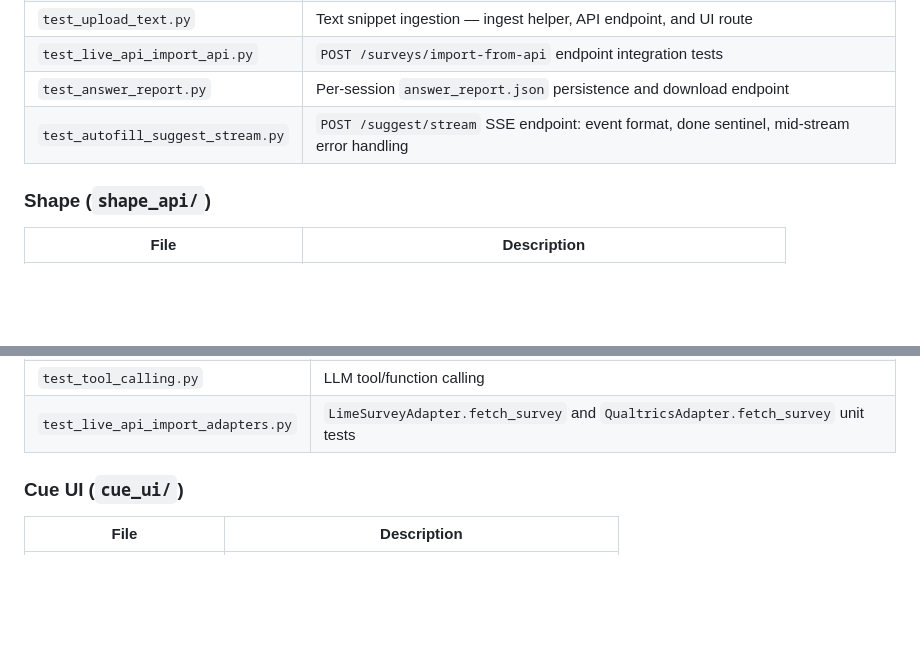
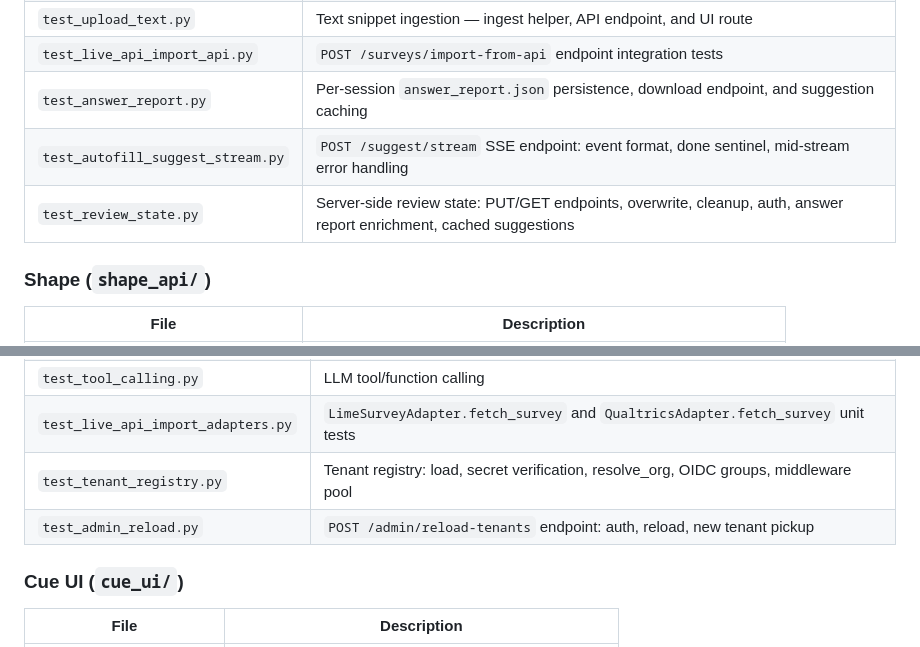
Before and after one commit to pxl-research/expats-geant, a Markdown page: docs/TESTING.md, 2 parts joined by grey strips. Drawn GitHub-style; blank space fills up the shorter version.

```diff
--- a/docs/TESTING.md
+++ b/docs/TESTING.md
@@ -46,8 +46,9 @@ Coverage threshold: `--cov-fail-under=80` (configured in `pyproject.toml` / `set
 | `test_validators.py` | Input validators |
 | `test_upload_text.py` | Text snippet ingestion — ingest helper, API endpoint, and UI route |
 | `test_live_api_import_api.py` | `POST /surveys/import-from-api` endpoint integration tests |
-| `test_answer_report.py` | Per-session `answer_report.json` persistence and download endpoint |
+| `test_answer_report.py` | Per-session `answer_report.json` persistence, download endpoint, and suggestion caching |
 | `test_autofill_suggest_stream.py` | `POST /suggest/stream` SSE endpoint: event format, done sentinel, mid-stream error handling |
+| `test_review_state.py` | Server-side review state: PUT/GET endpoints, overwrite, cleanup, auth, answer report enrichment, cached suggestions |
 
 ### Shape (`shape_api/`)
 
@@ -79,6 +80,8 @@ Coverage threshold: `--cov-fail-under=80` (configured in `pyproject.toml` / `set
 | `test_startup_checks.py` | Startup configuration validation |
 | `test_tool_calling.py` | LLM tool/function calling |
 | `test_live_api_import_adapters.py` | `LimeSurveyAdapter.fetch_survey` and `QualtricsAdapter.fetch_survey` unit tests |
+| `test_tenant_registry.py` | Tenant registry: load, secret verification, resolve_org, OIDC groups, middleware pool |
+| `test_admin_reload.py` | `POST /admin/reload-tenants` endpoint: auth, reload, new tenant pickup |
 
 ### Cue UI (`cue_ui/`)
 
```
Also changed, not shown: docs/CUE_API.md (+103 -0 lines), docs/OPERATOR_RUNBOOK.md (+5 -0 lines).
